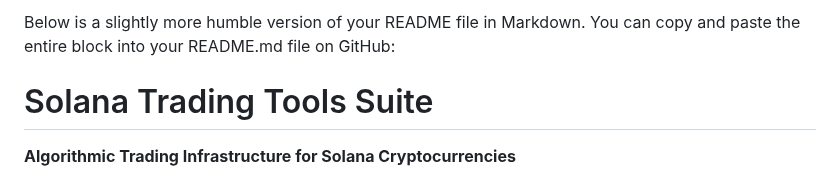
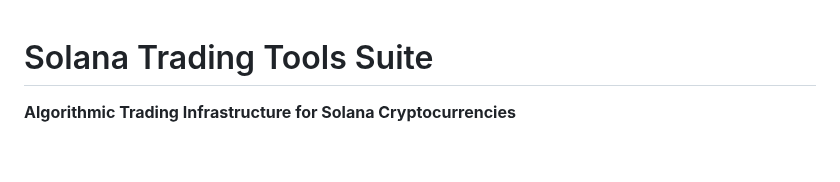
Before and after one commit to jadenfix/solanatools, a Markdown page: README.md, the part around the change. Drawn GitHub-style; blank space fills up the shorter version.

```diff
--- a/README.md
+++ b/README.md
@@ -1,5 +1,3 @@
-Below is a slightly more humble version of your README file in Markdown. You can copy and paste the entire block into your README.md file on GitHub:
-
 # Solana Trading Tools Suite
 
 **Algorithmic Trading Infrastructure for Solana Cryptocurrencies**
```
